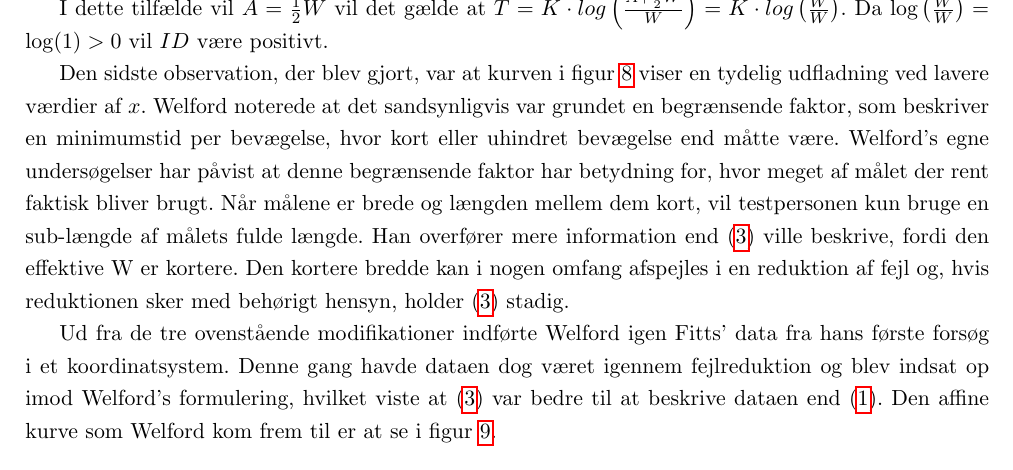
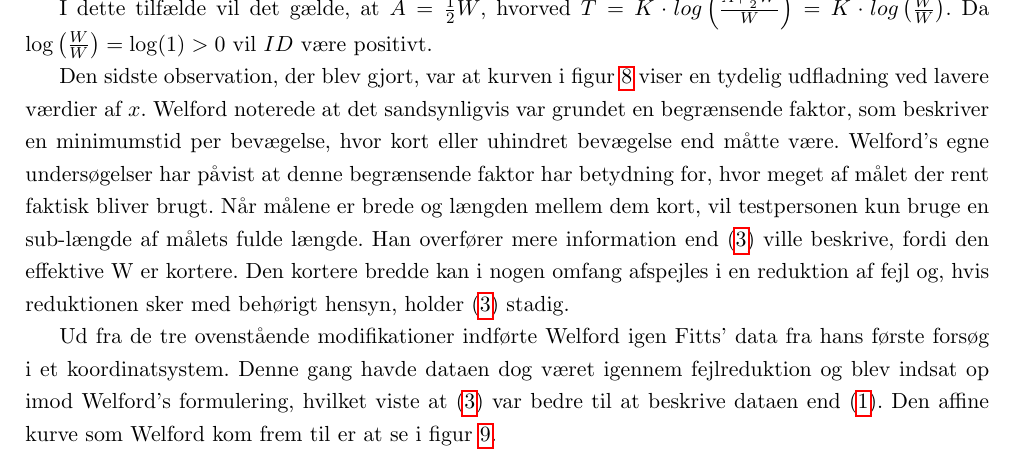
Before and after one commit to MrAdam/bachelor, a LaTeX thesis (latex/main.tex): part of page 12 of 50, cut so that both start at the same text. Compiled offline with pdfLaTeX.

Commit message:
rettelser

```diff
--- a/latex/main.tex
+++ b/latex/main.tex
@@ -171,7 +171,7 @@ T = K \cdot log\left(\frac{A + \frac{1}{2}W}{W}\right) = K \cdot log\left(\frac{
 \end{align}
 (\ref{eq:WelfordsLov}) er sidenhen blevet kendt som Welfords lov og har betydning for, hvordan tiden, $T$, opfattes. Tiden vil i (\ref{eq:WelfordsLov}) blive afhænging af en Weber Fraction \cite{welford1958}, da testpersonen skal skelne mellem længderne til målets fjerneste og næreste kant. Testpersonen skal altså udvælge en længde, $W$, ud fra den totale længde mellem startpunktet og målets fjerneste kant. Det er her vigtigt at notere, at (\ref{eq:WelfordsLov}) også opretholder den fordel, som Fitts hævdede der var ved at multiplicere $A$ med $2$. Dette ses ud fra det mest ekstreme tilfælde, hvor bevægelsens startpunkt er på målets kant.
 
-I dette tilfælde vil $A = \frac{1}{2}W$ vil det gælde at $T = K \cdot log\left(\frac{A + \frac{1}{2}W}{W}\right) = K \cdot log\left(\frac{W}{W}\right)$. Da $\log\left(\frac{W}{W}\right)=\log(1) > 0 $ vil $ID$ være positivt.
+I dette tilfælde vil det gælde, at $A = \frac{1}{2}W$, hvorved $T = K \cdot log\left(\frac{A + \frac{1}{2}W}{W}\right) = K \cdot log\left(\frac{W}{W}\right)$. Da $\log\left(\frac{W}{W}\right)=\log(1) > 0 $ vil $ID$ være positivt.
 
 Den sidste observation, der blev gjort, var at kurven i figur~\ref{fig:WelfordGraf} viser en tydelig udfladning ved lavere værdier af $x$. Welford noterede at det sandsynligvis var grundet en begrænsende faktor, som beskriver en minimumstid per bevægelse, hvor kort eller uhindret bevægelse end måtte være. Welford's egne undersøgelser har påvist at denne begrænsende faktor har betydning for, hvor meget af målet der rent faktisk bliver brugt. Når målene er brede og længden mellem dem kort, vil testpersonen kun bruge en sub-længde af målets fulde længde. Han overfører mere information end (\ref{eq:WelfordsLov}) ville beskrive, fordi den effektive W er kortere. Den kortere bredde kan i nogen omfang afspejles i en reduktion af fejl og, hvis reduktionen sker med behørigt hensyn, holder (\ref{eq:WelfordsLov}) stadig.
 
```
